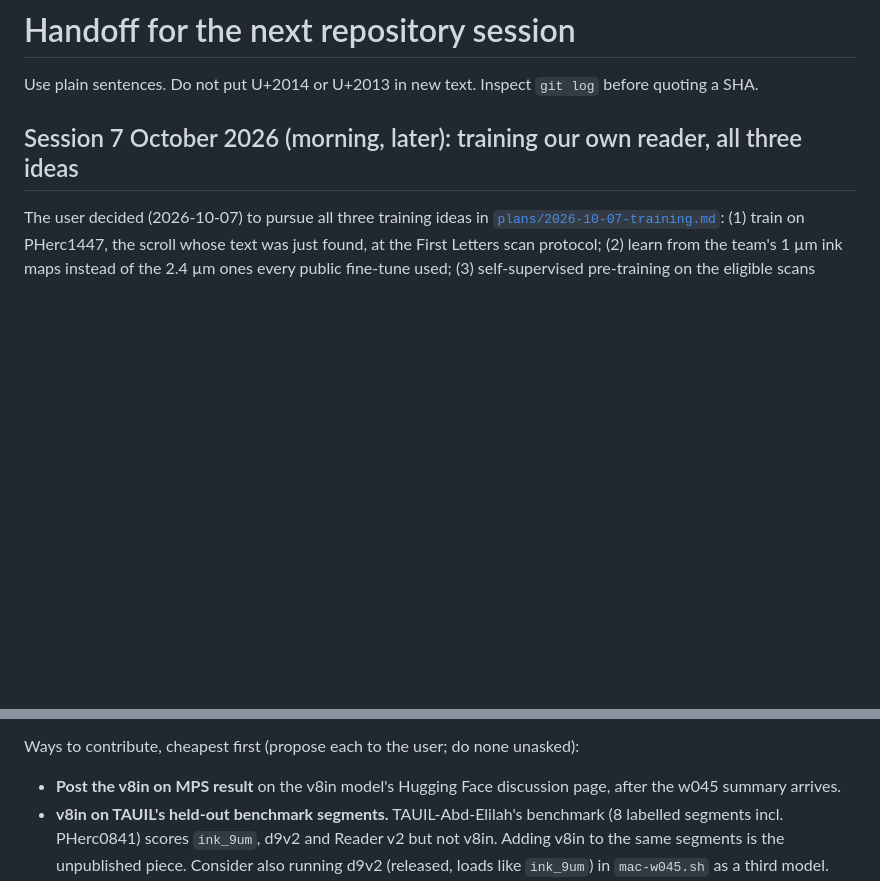
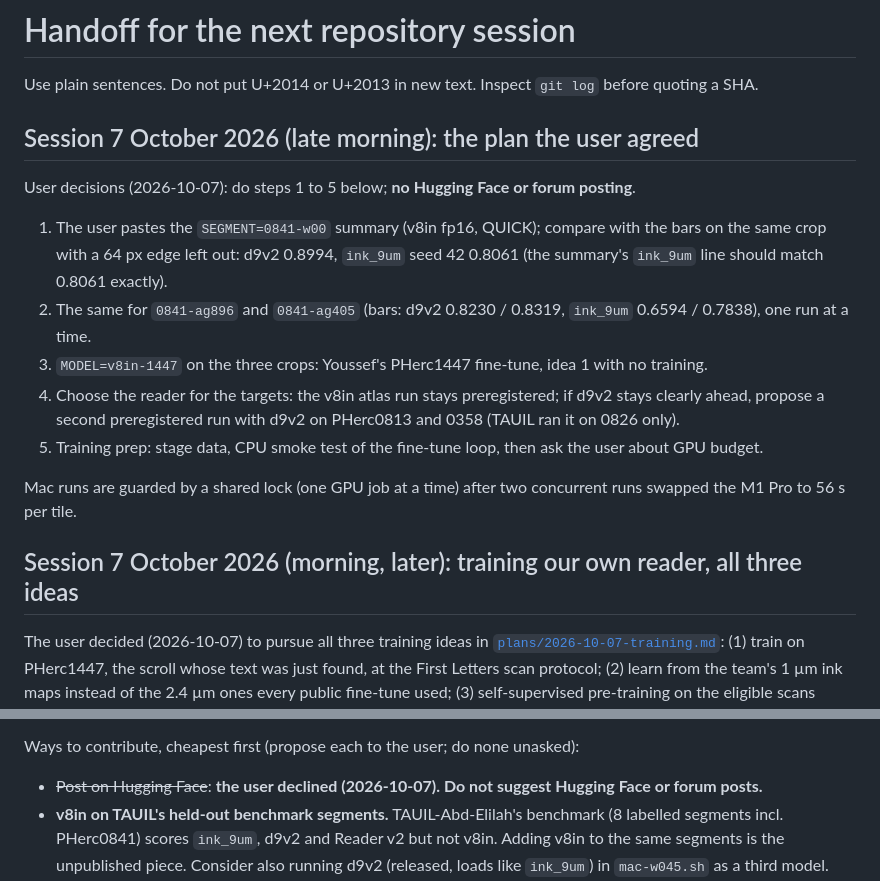
Before and after one commit to ChaseHendrick/Scrolls, a Markdown page: docs/HANDOFF.md, 2 parts joined by grey strips. Rendered like a GitHub page; blank space fills up the shorter version.

Commit message:
Handoff: the agreed plan (steps 1-5), no Hugging Face posting, and the bars per segment
Co-Authored-By: Claude Opus 5.5 <noreply@anthropic.com>
Claude-Session: https://claude.ai/code/session_01Sj4FJ3x8aT35YS3mNkrG35

```diff
--- a/docs/HANDOFF.md
+++ b/docs/HANDOFF.md
@@ -1,6 +1,18 @@
 # Handoff for the next repository session
 
 Use plain sentences. Do not put U+2014 or U+2013 in new text. Inspect `git log` before quoting a SHA.
+
+## Session 7 October 2026 (late morning): the plan the user agreed
+
+User decisions (2026-10-07): do steps 1 to 5 below; **no Hugging Face or forum posting**.
+
+1. The user pastes the `SEGMENT=0841-w00` summary (v8in fp16, QUICK); compare with the bars on the same crop with a 64 px edge left out: d9v2 0.8994, `ink_9um` seed 42 0.8061 (the summary's `ink_9um` line should match 0.8061 exactly).
+2. The same for `0841-ag896` and `0841-ag405` (bars: d9v2 0.8230 / 0.8319, `ink_9um` 0.6594 / 0.7838), one run at a time.
+3. `MODEL=v8in-1447` on the three crops: Youssef's PHerc1447 fine-tune, idea 1 with no training.
+4. Choose the reader for the targets: the v8in atlas run stays preregistered; if d9v2 stays clearly ahead, propose a second preregistered run with d9v2 on PHerc0813 and 0358 (TAUIL ran it on 0826 only).
+5. Training prep: stage data, CPU smoke test of the fine-tune loop, then ask the user about GPU budget.
+
+Mac runs are guarded by a shared lock (one GPU job at a time) after two concurrent runs swapped the M1 Pro to 56 s per tile.
 
 ## Session 7 October 2026 (morning, later): training our own reader, all three ideas
 
@@ -28,7 +40,7 @@ What is new and worth sharing once the user agrees:
 
 Ways to contribute, cheapest first (propose each to the user; do none unasked):
 
-- **Post the v8in on MPS result** on the v8in model's Hugging Face discussion page, after the w045 summary arrives.
+- ~~Post on Hugging Face~~: **the user declined (2026-10-07). Do not suggest Hugging Face or forum posts.**
 - **v8in on TAUIL's held-out benchmark segments.** TAUIL-Abd-Elilah's benchmark (8 labelled segments incl. PHerc0841) scores `ink_9um`, d9v2 and Reader v2 but not v8in. Adding v8in to the same segments is the unpublished piece. Consider also running d9v2 (released, loads like `ink_9um`) in `mac-w045.sh` as a third model.
 - **v8in vs `ink_9um` on PHerc0841** (`SEGMENT=0841-w00 QUICK=1 bash scripts/mac-w045.sh`, then ag896 and ag405). A clear v8in win on an unseen scroll is news the community would act on; a loss is useful too.
 - **Upstream the scoring tool:** villa has no simple command that scores an ink map against a segment's labels with a reverse control. A small tested PR there is the most "used by others" piece.
```
